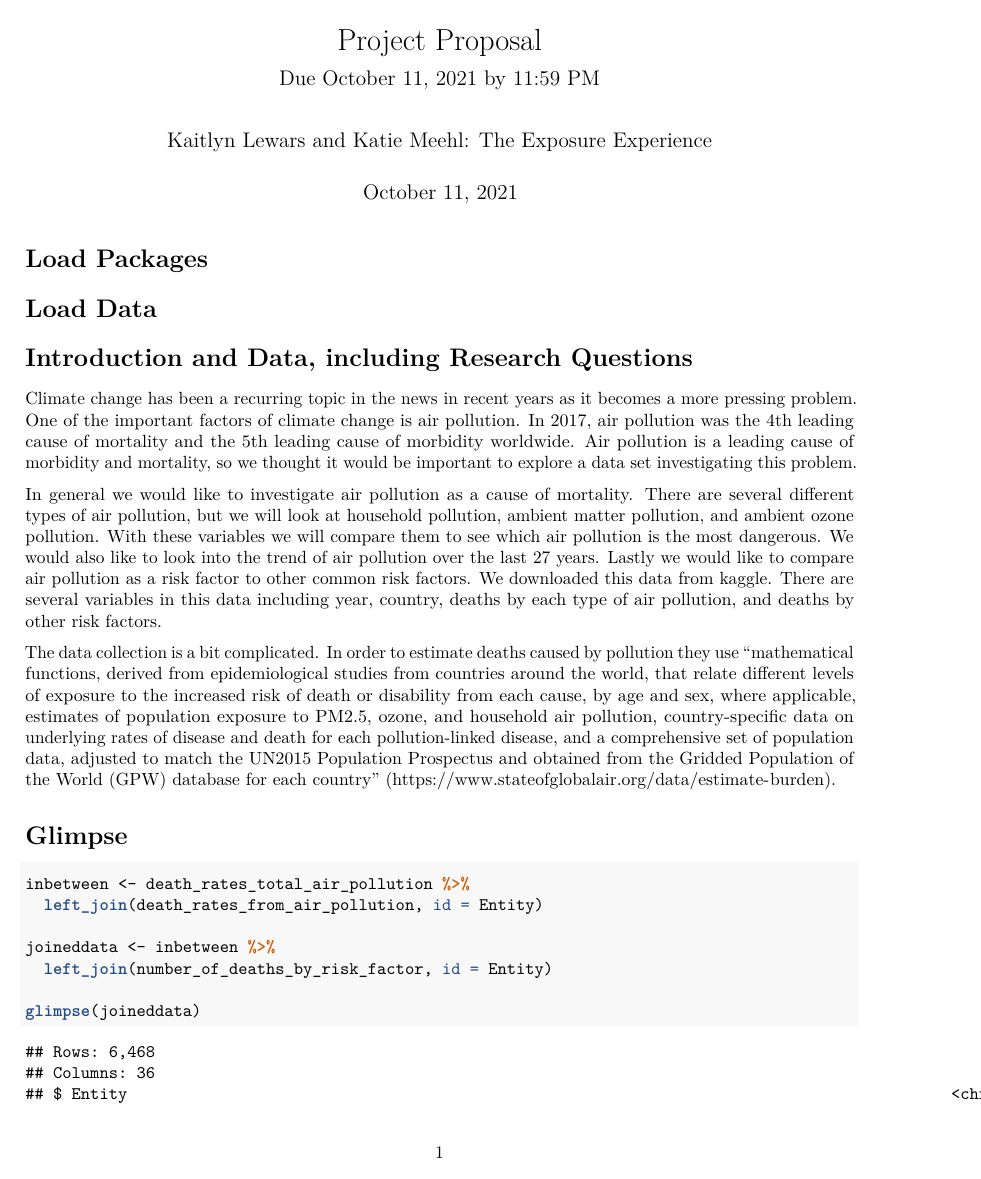
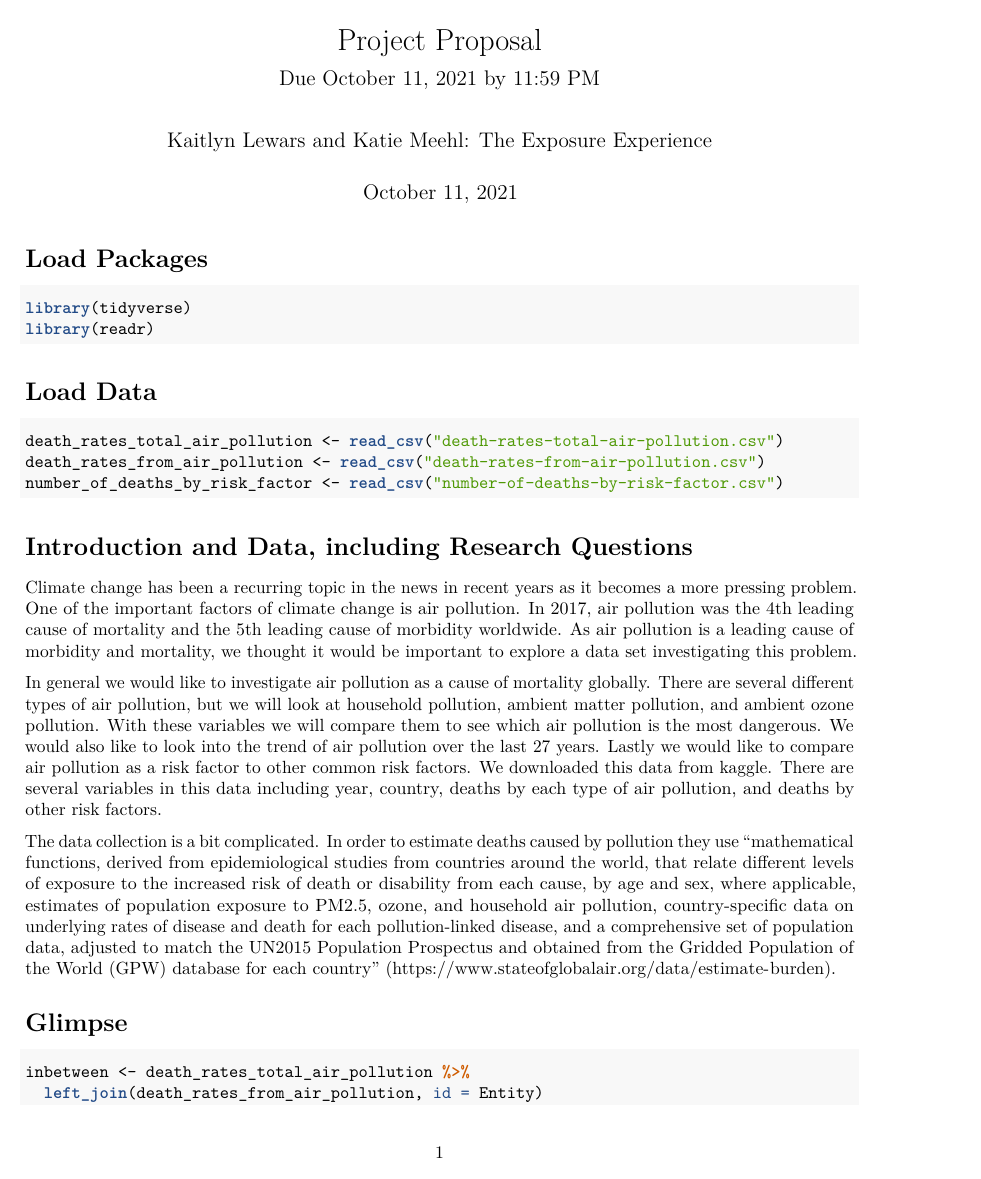
Before and after one commit to STA198F2021/project-the-exposure-experience, an R Markdown document (proposal/proposal_template.Rmd): page 1 of 3. The pictures show the output file proposal/proposal_template.pdf that the author committed with the source.

Commit message:
Reviewed, edited proposal narrative, altered the load-in of the data

````diff
--- a/proposal/proposal_template.Rmd
+++ b/proposal/proposal_template.Rmd
@@ -8,4 +8,3 @@ output: pdf_document
 
 # Load Packages
 
-```{r load-packages, warning=FALSE, message=FALSE, echo=FALSE}
@@ -17,14 +14,17 @@ number_of_deaths_by_risk_factor <- read_csv("~/R/Project Proposal/data/number-of
 ```
 
 # Load Data
-```{r loaddata}
+```{r loaddata, warning=FALSE, message=FALSE}
+death_rates_total_air_pollution <- read_csv("death-rates-total-air-pollution.csv")
+death_rates_from_air_pollution <- read_csv("death-rates-from-air-pollution.csv")
+number_of_deaths_by_risk_factor <- read_csv("number-of-deaths-by-risk-factor.csv")
 ```
 
 # Introduction and Data, including Research Questions
 
-Climate change has been a recurring topic in the news in recent years as it becomes a more pressing problem. One of the important factors of climate change is air pollution. In 2017, air pollution was the 4th leading cause of mortality and the 5th leading cause of morbidity worldwide. Air pollution is a leading cause of morbidity and mortality, so we thought it would be important to explore a data set investigating this problem.
+Climate change has been a recurring topic in the news in recent years as it becomes a more pressing problem. One of the important factors of climate change is air pollution. In 2017, air pollution was the 4th leading cause of mortality and the 5th leading cause of morbidity worldwide. As air pollution is a leading cause of morbidity and mortality, we thought it would be important to explore a data set investigating this problem.
 
-In general we would like to investigate air pollution as a cause of mortality. There are several different types of air pollution, but we will look at household pollution, ambient matter pollution, and ambient ozone pollution. With these variables we will compare them to see which air pollution is the most dangerous. We would also like to look into the trend of air pollution over the last 27 years. Lastly we would like to compare air pollution as a risk factor to other common risk factors. We downloaded this data from kaggle. There are several variables in this data including year, country, deaths by each type of air pollution, and deaths by other risk factors.
+In general we would like to investigate air pollution as a cause of mortality globally. There are several different types of air pollution, but we will look at household pollution, ambient matter pollution, and ambient ozone pollution. With these variables we will compare them to see which air pollution is the most dangerous. We would also like to look into the trend of air pollution over the last 27 years. Lastly we would like to compare air pollution as a risk factor to other common risk factors. We downloaded this data from kaggle. There are several variables in this data including year, country, deaths by each type of air pollution, and deaths by other risk factors.
 
 The data collection is a bit complicated. In order to estimate deaths caused by pollution they use “mathematical functions, derived from epidemiological studies from countries around the world, that relate different levels of exposure to the increased risk of death or disability from each cause, by age and sex, where applicable, estimates of population exposure to PM2.5, ozone, and household air pollution, country-specific data on underlying rates of disease and death for each pollution-linked disease, and a comprehensive set of population data, adjusted to match the UN2015 Population Prospectus and obtained from the Gridded Population of the World (GPW) database for each country” (https://www.stateofglobalair.org/data/estimate-burden).
 
````
Also changed, not shown: proposal/proposal_template.pdf, proposal/proposal_template.Rmd (6 more changed lines).
